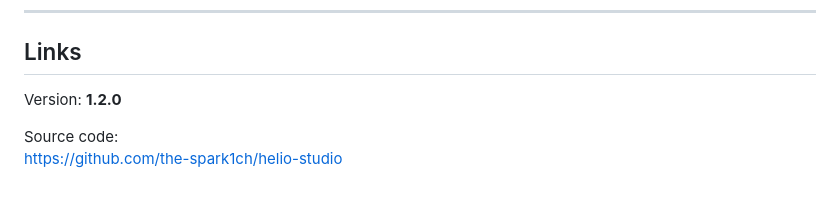
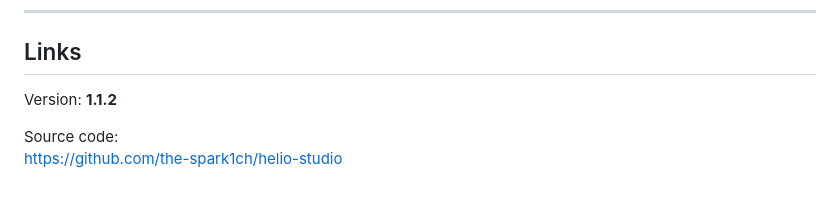
Before and after one commit to the-spark1ch/helio-studio, a Markdown page: README.md, the part around the change. Rendered like a GitHub page.

Commit message:
Update version number from 1.2.0 to 1.1.2

```diff
--- a/README.md
+++ b/README.md
@@ -99,7 +99,7 @@ GPL-3.0
 
 ## Links
 
-Version: **1.2.0**
+Version: **1.1.2**
 
 Source code:
 https://github.com/the-spark1ch/helio-studio
```
